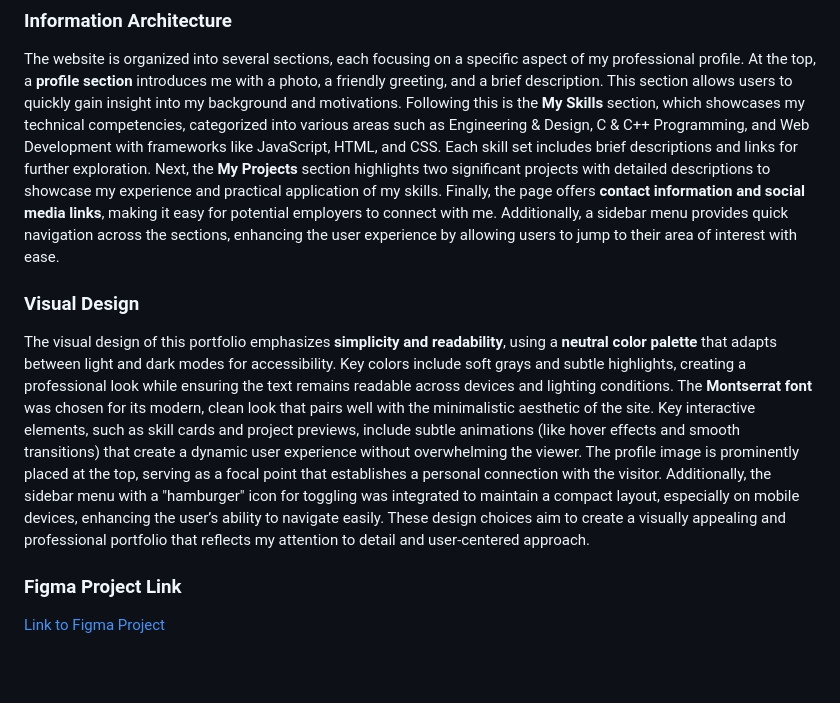
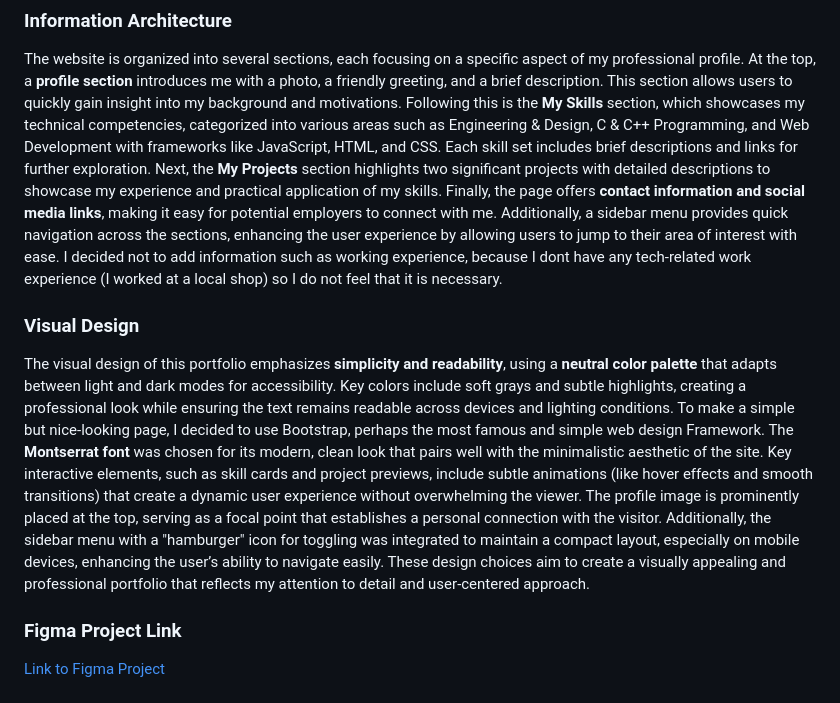
Before and after one commit to lluiscom/lluiscom.github.io, a Markdown page: README.md, the part around the change. GitHub-like rendering; blank space fills up the shorter version.

```diff
--- a/README.md
+++ b/README.md
@@ -13,9 +13,9 @@ My goal is to make it easy for users and recruiters to quickly understand my str
 
 ### Information Architecture
 The website is organized into several sections, each focusing on a specific aspect of my professional profile. At the top, a **profile section** introduces me with a photo, a friendly greeting, and a brief description. This section allows users to quickly gain insight into my background and motivations. Following this is the **My Skills** section, which showcases my technical competencies, categorized into various areas such as Engineering & Design, C & C++ Programming, and Web Development with frameworks like JavaScript, HTML, and CSS. Each skill set includes brief descriptions and links for further exploration. Next, the **My Projects** section highlights two significant projects with detailed descriptions to showcase my experience and practical application of my skills. Finally, the page offers **contact information and social media links**, making it easy for potential employers to connect with me. Additionally, a sidebar menu provides quick navigation across the sections, enhancing the user experience by allowing users to jump to their area of interest with ease.
-
+I decided not to add information such as working experience, because I dont have any tech-related work experience (I worked at a local shop) so I do not feel that it is necessary.
 ### Visual Design
-The visual design of this portfolio emphasizes **simplicity and readability**, using a **neutral color palette** that adapts between light and dark modes for accessibility. Key colors include soft grays and subtle highlights, creating a professional look while ensuring the text remains readable across devices and lighting conditions. The **Montserrat font** was chosen for its modern, clean look that pairs well with the minimalistic aesthetic of the site. Key interactive elements, such as skill cards and project previews, include subtle animations (like hover effects and smooth transitions) that create a dynamic user experience without overwhelming the viewer. The profile image is prominently placed at the top, serving as a focal point that establishes a personal connection with the visitor. Additionally, the sidebar menu with a "hamburger" icon for toggling was integrated to maintain a compact layout, especially on mobile devices, enhancing the user’s ability to navigate easily. These design choices aim to create a visually appealing and professional portfolio that reflects my attention to detail and user-centered approach.
+The visual design of this portfolio emphasizes **simplicity and readability**, using a **neutral color palette** that adapts between light and dark modes for accessibility. Key colors include soft grays and subtle highlights, creating a professional look while ensuring the text remains readable across devices and lighting conditions. To make a simple but nice-looking page, I decided to use Bootstrap, perhaps the most famous and simple web design Framework. The **Montserrat font** was chosen for its modern, clean look that pairs well with the minimalistic aesthetic of the site. Key interactive elements, such as skill cards and project previews, include subtle animations (like hover effects and smooth transitions) that create a dynamic user experience without overwhelming the viewer. The profile image is prominently placed at the top, serving as a focal point that establishes a personal connection with the visitor. Additionally, the sidebar menu with a "hamburger" icon for toggling was integrated to maintain a compact layout, especially on mobile devices, enhancing the user’s ability to navigate easily. These design choices aim to create a visually appealing and professional portfolio that reflects my attention to detail and user-centered approach.
 
 ### Figma Project Link
 [Link to Figma Project](https://www.figma.com/design/94wSqnwNvMGOB5UUVJqxXx/Untitled)
```
